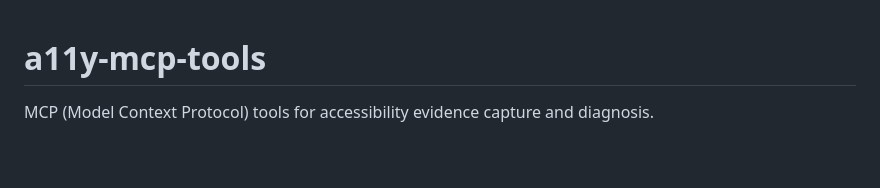
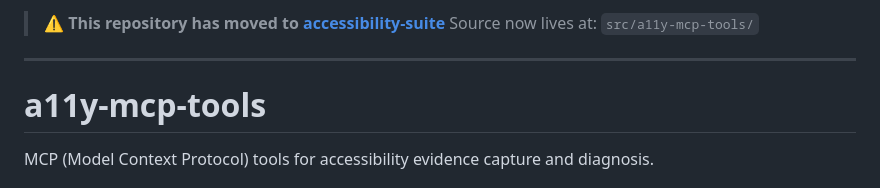
Before and after one commit to mcp-tool-shop-org/a11y-mcp-tools, a Markdown page: README.md, the part around the change. Rendered like a GitHub page; blank space fills up the shorter version.

Commit message:
Add moved notice pointing to accessibility-suite monorepo
Co-Authored-By: Claude Opus 4.5 <noreply@anthropic.com>

```diff
--- a/README.md
+++ b/README.md
@@ -1,3 +1,8 @@
+> ⚠️ **This repository has moved to [accessibility-suite](https://github.com/mcp-tool-shop/accessibility-suite)**
+> Source now lives at: `src/a11y-mcp-tools/`
+
+---
+
 # a11y-mcp-tools
 
 MCP (Model Context Protocol) tools for accessibility evidence capture and diagnosis.
```
